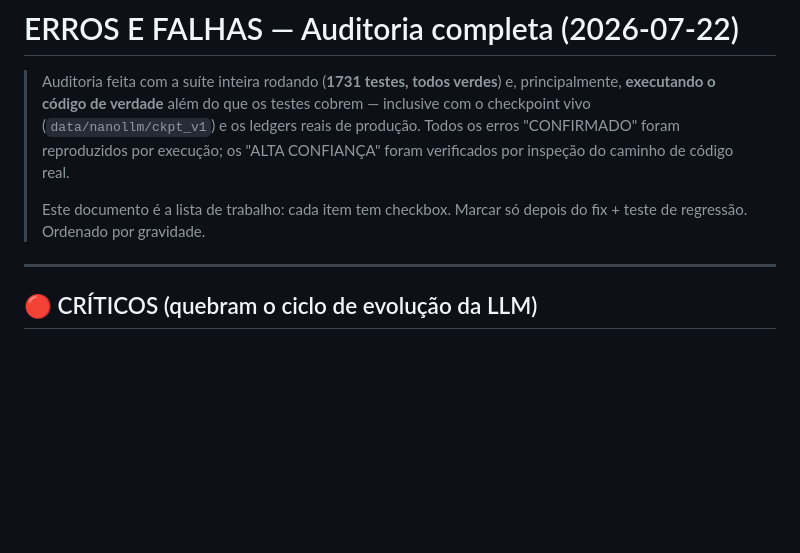
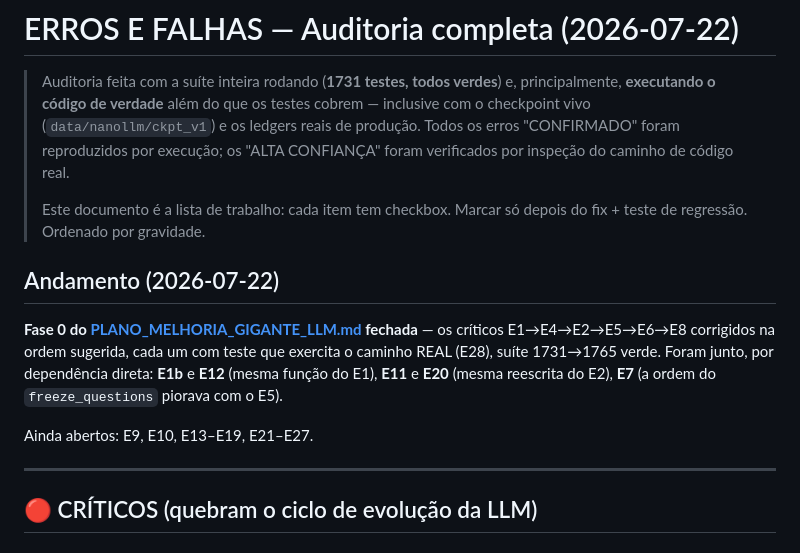
Before and after one commit to leoretori/A.P.O.L.O.-AI, a Markdown page: ERROS_E_FALHAS.md, the part around the change. GitHub-like rendering; blank space fills up the shorter version.

```diff
--- a/ERROS_E_FALHAS.md
+++ b/ERROS_E_FALHAS.md
@@ -8,6 +8,16 @@
 >
 > Este documento é a lista de trabalho: cada item tem checkbox. Marcar só depois do fix + teste
 > de regressão. Ordenado por gravidade.
+
+## Andamento (2026-07-22)
+
+**Fase 0 do [PLANO_MELHORIA_GIGANTE_LLM.md](PLANO_MELHORIA_GIGANTE_LLM.md) fechada** — os
+críticos E1→E4→E2→E5→E6→E8 corrigidos na ordem sugerida, cada um com teste que exercita o
+caminho REAL (E28), suíte 1731→1765 verde. Foram junto, por dependência direta: **E1b** e
+**E12** (mesma função do E1), **E11** e **E20** (mesma reescrita do E2), **E7** (a ordem do
+`freeze_questions` piorava com o E5).
+
+Ainda abertos: E9, E10, E13–E19, E21–E27.
 
 ---
 
```
Also changed, not shown: README.md (+17 -1 lines).
